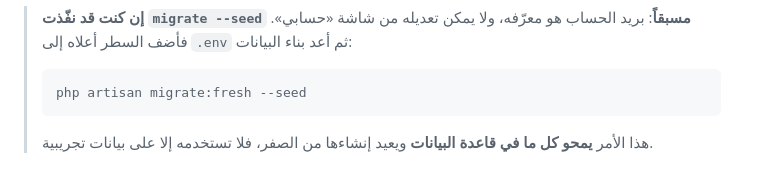
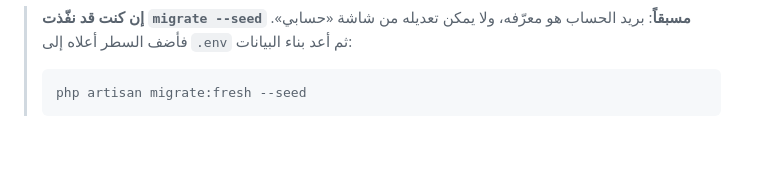
Before and after one commit to Maya-Mahmoud/Customer_Loyalty_Platform, a Markdown page: README.md, the part around one of its changes. Rendered like a GitHub page; blank space fills up the shorter version.

````diff
--- a/README.md
+++ b/README.md
@@ -189,5 +189,3 @@ SEED_PLATFORM_ADMIN_EMAIL=your-real-address@gmail.com
 > php artisan migrate:fresh --seed
 > ```
 >
-> هذا الأمر **يمحو كل ما في قاعدة البيانات** ويعيد إنشاءها من الصفر، فلا تستخدمه إلا
-> على بيانات تجريبية.
````
Also changed, not shown: other parts of README.md (+1 -1 lines), OVERVIEW.md (deleted, +0 -90 lines).
